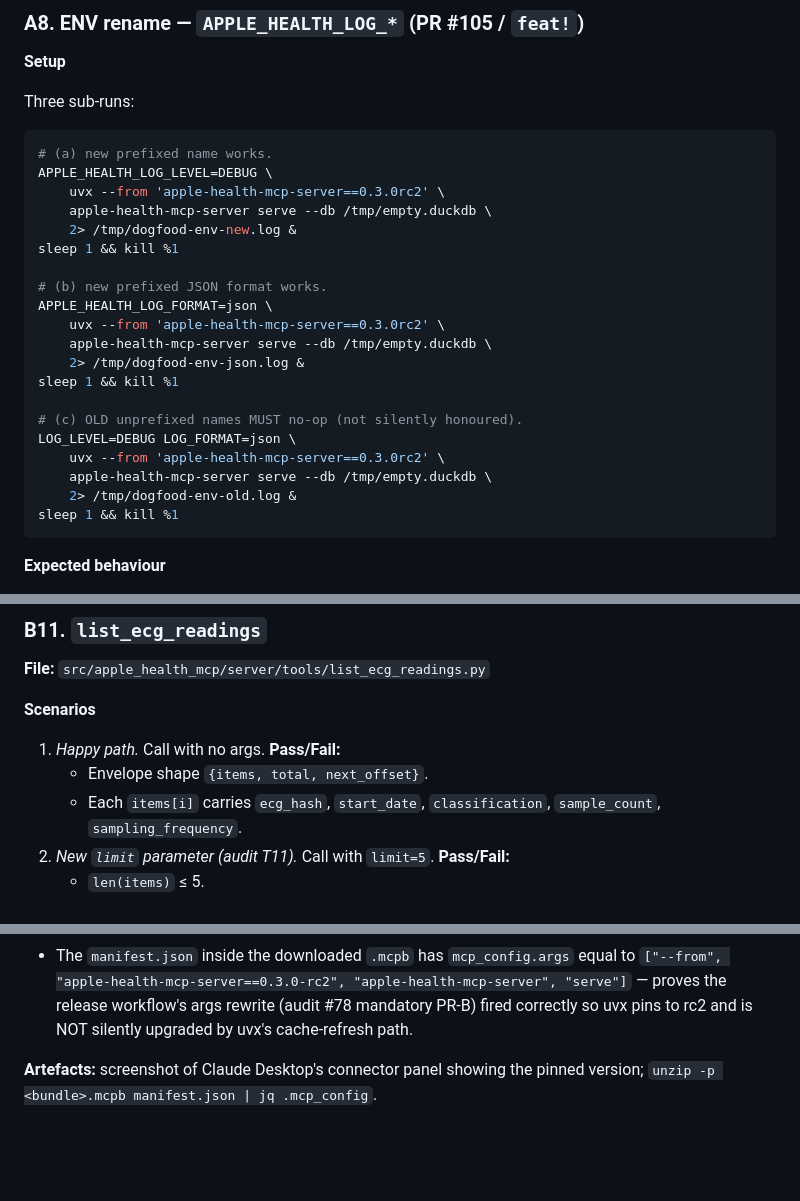
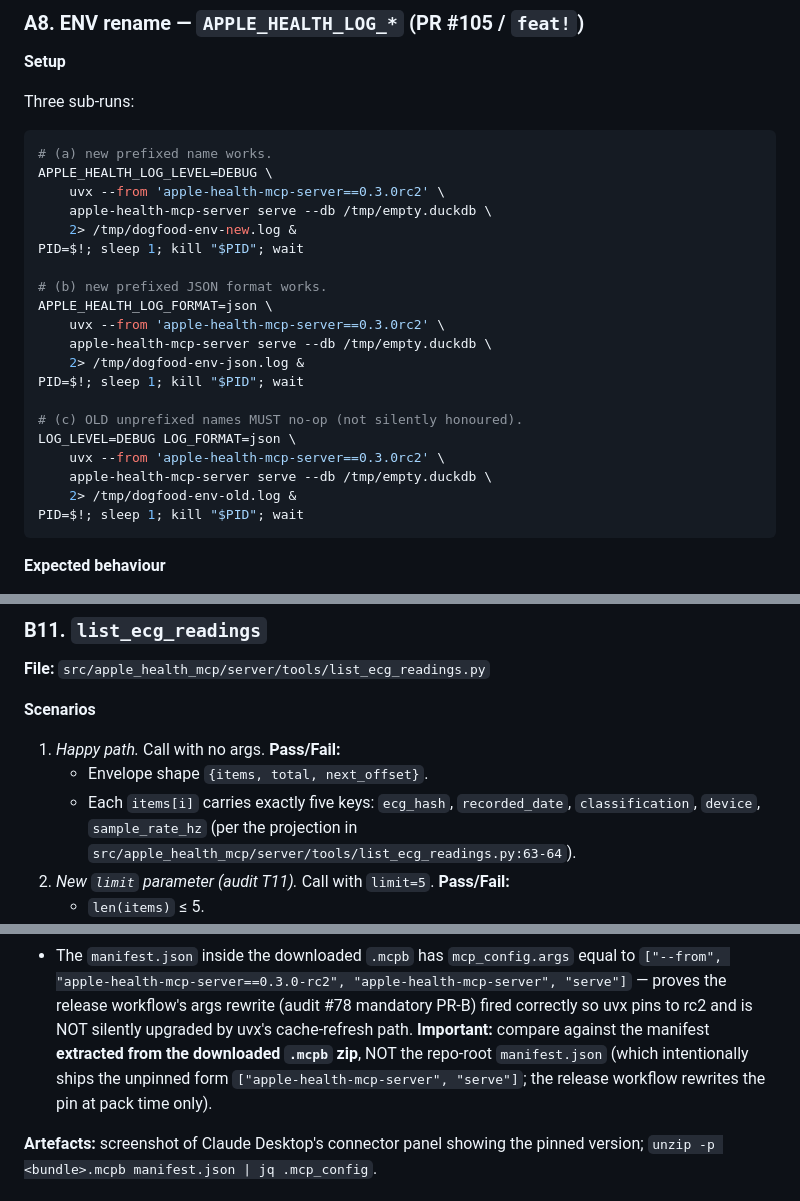
Before and after one commit to rinoshiyo/apple-health-mcp-server, a Markdown page: docs/dogfood/v0-3-0-rc2-test-plan.md, 3 parts joined by grey strips. Drawn GitHub-style; blank space fills up the shorter version.

````diff
--- a/docs/dogfood/v0-3-0-rc2-test-plan.md
+++ b/docs/dogfood/v0-3-0-rc2-test-plan.md
@@ -342,21 +365,21 @@ APPLE_HEALTH_LOG_LEVEL=DEBUG \
     uvx --from 'apple-health-mcp-server==0.3.0rc2' \
     apple-health-mcp-server serve --db /tmp/empty.duckdb \
     2> /tmp/dogfood-env-new.log &
-sleep 1 && kill %1
+PID=$!; sleep 1; kill "$PID"; wait
 
 # (b) new prefixed JSON format works.
 APPLE_HEALTH_LOG_FORMAT=json \
     uvx --from 'apple-health-mcp-server==0.3.0rc2' \
     apple-health-mcp-server serve --db /tmp/empty.duckdb \
     2> /tmp/dogfood-env-json.log &
-sleep 1 && kill %1
+PID=$!; sleep 1; kill "$PID"; wait
 
 # (c) OLD unprefixed names MUST no-op (not silently honoured).
 LOG_LEVEL=DEBUG LOG_FORMAT=json \
     uvx --from 'apple-health-mcp-server==0.3.0rc2' \
     apple-health-mcp-server serve --db /tmp/empty.duckdb \
     2> /tmp/dogfood-env-old.log &
-sleep 1 && kill %1
+PID=$!; sleep 1; kill "$PID"; wait
 ```
 
 **Expected behaviour**
@@ -648,8 +671,10 @@ correlation_members WHERE correlation_hash = ?`.
 
 1. *Happy path.* Call with no args. **Pass/Fail:**
    - Envelope shape `{items, total, next_offset}`.
-   - Each `items[i]` carries `ecg_hash`, `start_date`,
-     `classification`, `sample_count`, `sampling_frequency`.
+   - Each `items[i]` carries exactly five keys: `ecg_hash`,
+     `recorded_date`, `classification`, `device`, `sample_rate_hz`
+     (per the projection in
+     `src/apple_health_mcp/server/tools/list_ecg_readings.py:63-64`).
 2. *New `limit` parameter (audit T11).* Call with `limit=5`.
    **Pass/Fail:**
    - `len(items)` ≤ 5.
@@ -1189,6 +1234,10 @@ the 17 tools appear in Claude's tool list.
   "apple-health-mcp-server", "serve"]` — proves the release workflow's
   args rewrite (audit #78 mandatory PR-B) fired correctly so uvx pins to
   rc2 and is NOT silently upgraded by uvx's cache-refresh path.
+  **Important:** compare against the manifest **extracted from the
+  downloaded `.mcpb` zip**, NOT the repo-root `manifest.json` (which
+  intentionally ships the unpinned form `["apple-health-mcp-server",
+  "serve"]`; the release workflow rewrites the pin at pack time only).
 
 **Artefacts:** screenshot of Claude Desktop's connector panel showing
 the pinned version; `unzip -p <bundle>.mcpb manifest.json | jq .mcp_config`.
````
Also changed, not shown: other parts of docs/dogfood/v0-3-0-rc2-test-plan.md (+68 -25 lines).
